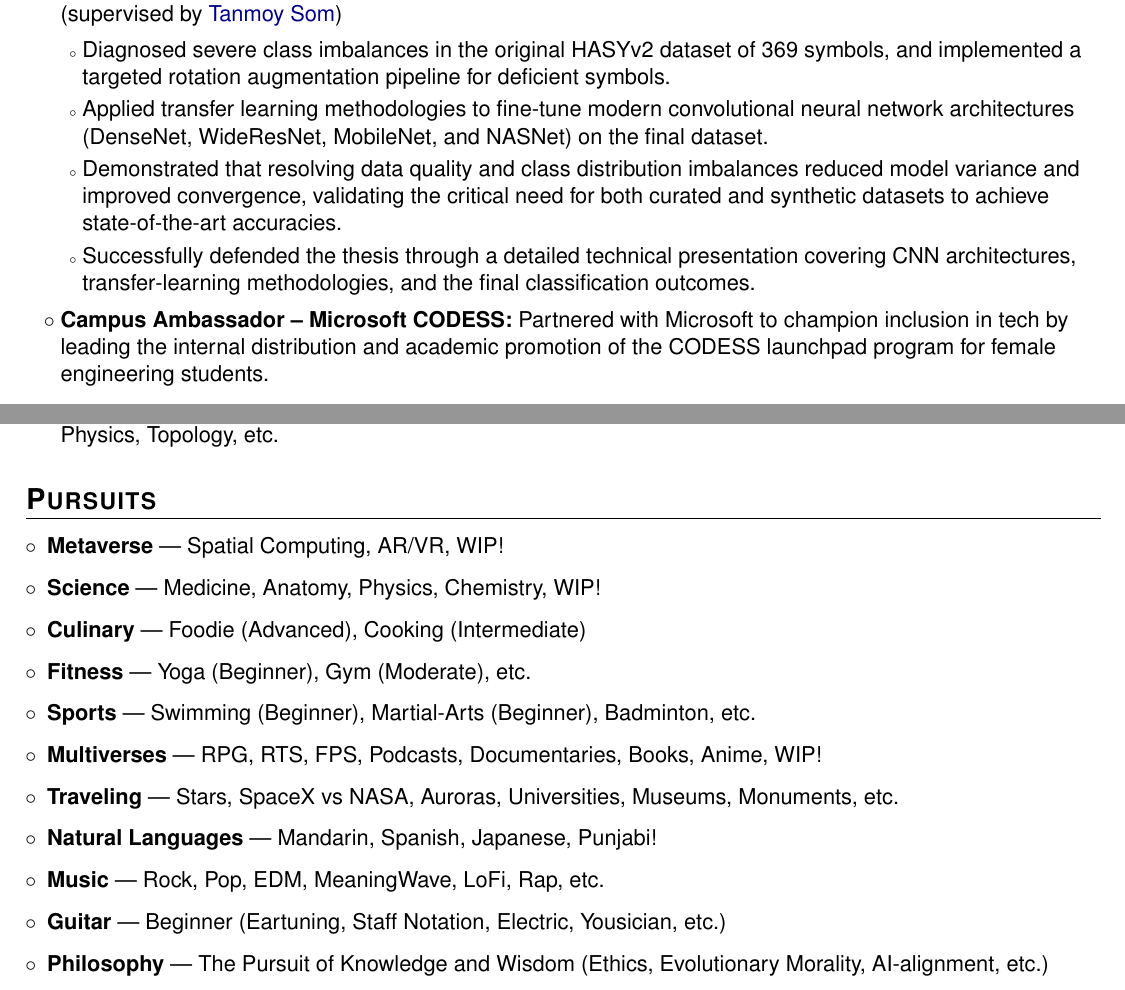
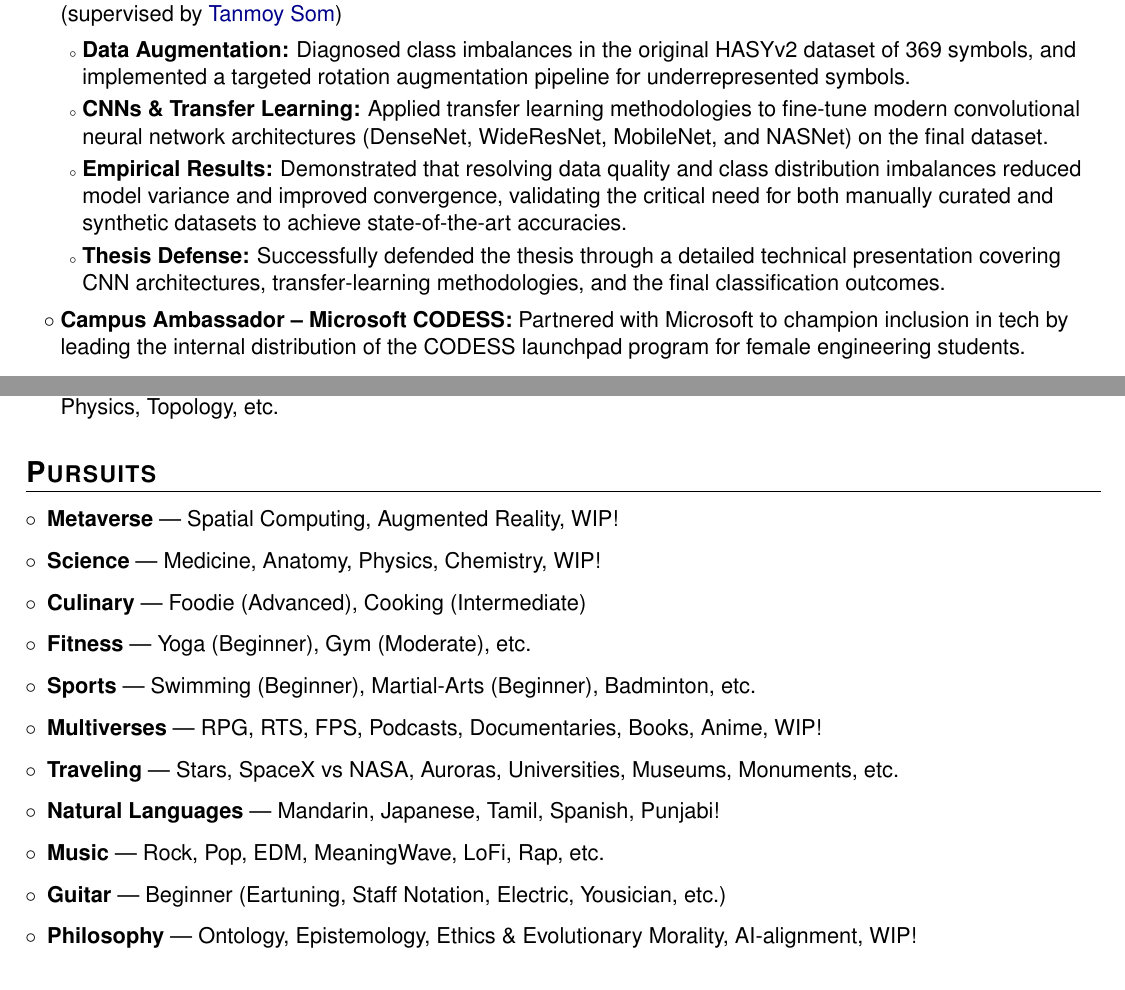
Before and after one commit to manu4rhyme/Avinash_Agarwal_CV, a LaTeX CV (Avinash_Agarwal_CV.tex): two parts of pages 7 and 9 of 9, joined at a grey line, cut so that both start at the same text. Compiled offline with pdfLaTeX; a LaTeX package or settings file that is missing is left out.

Commit message:
Update CV with new achievements and optimizations

```diff
--- a/Avinash_Agarwal_CV.tex
+++ b/Avinash_Agarwal_CV.tex
@@ -403,12 +407,12 @@ Engineering veteran with \textbf{8+ years of industry leading experience at Meta
 \item \textbf{Thesis:} Deep Learning based Classification of Handwritten Mathematical Symbols. \newline
 (supervised by \href{https://scholar.google.com/citations?user=ZVw1nywAAAAJ&hl=en}{Tanmoy Som})
 \begin{itemize}[label=\tiny$\circ$, leftmargin=1em, itemsep=1.0mm]
-\item Diagnosed severe class imbalances in the original HASYv2 dataset of 369 symbols, and implemented a targeted rotation augmentation pipeline for deficient symbols.
-\item Applied transfer learning methodologies to fine-tune modern convolutional neural network architectures (DenseNet, WideResNet, MobileNet, and NASNet) on the final dataset.
-\item Demonstrated that resolving data quality and class distribution imbalances reduced model variance and improved convergence, validating the critical need for both curated and synthetic datasets to achieve state-of-the-art accuracies.
-\item Successfully defended the thesis through a detailed technical presentation covering CNN architectures, transfer-learning methodologies, and the final classification outcomes.
+\item \textbf{Data Augmentation:} Diagnosed class imbalances in the original HASYv2 dataset of 369 symbols, and implemented a targeted rotation augmentation pipeline for underrepresented symbols.
+\item \textbf{CNNs \& Transfer Learning:} Applied transfer learning methodologies to fine-tune modern convolutional neural network architectures (DenseNet, WideResNet, MobileNet, and NASNet) on the final dataset.
+\item \textbf{Empirical Results:} Demonstrated that resolving data quality and class distribution imbalances reduced model variance and improved convergence, validating the critical need for both manually curated and synthetic datasets to achieve state-of-the-art accuracies.
+\item \textbf{Thesis Defense:} Successfully defended the thesis through a detailed technical presentation covering CNN architectures, transfer-learning methodologies, and the final classification outcomes.
 \end{itemize}
-\item \textbf{Campus Ambassador -- Microsoft CODESS:} Partnered with Microsoft to champion inclusion in tech by leading the internal distribution and academic promotion of the CODESS launchpad program for female engineering students.
+\item \textbf{Campus Ambassador -- Microsoft CODESS:} Partnered with Microsoft to champion inclusion in tech by leading the internal distribution of the CODESS launchpad program for female engineering students.
 \item \textbf{Teaching Assistant} for the freshman course 203 on Mathematical Methods. \newline
 (supervised by \href{https://scholar.google.com/citations?user=vl9B8rcAAAAJ&hl=en&oi=ao}{Manushi Gupta})
 \item \textbf{Problem Setter \& Moderator – Technex'16:}
@@ -477,17 +481,17 @@ Engineering veteran with \textbf{8+ years of industry leading experience at Meta
 \section{\Large\textbf{Pursuits}}
 \vspace{2mm}
 \resumeItemListStart
-    \item \textbf{Metaverse} — Spatial Computing, AR/VR, WIP!
+    \item \textbf{Metaverse} — Spatial Computing, Augmented Reality, WIP!
     \item \textbf{Science} — Medicine, Anatomy, Physics, Chemistry, WIP!
     \item \textbf{Culinary} — Foodie (Advanced), Cooking (Intermediate)
     \item \textbf{Fitness} — Yoga (Beginner), Gym (Moderate), etc.
     \item \textbf{Sports} — Swimming (Beginner), Martial-Arts (Beginner), Badminton, etc.
     \item \textbf{Multiverses} — RPG, RTS, FPS, Podcasts, Documentaries, Books, Anime, WIP!
     \item \textbf{Traveling} — Stars, SpaceX vs NASA, Auroras, Universities, Museums, Monuments, etc.
-    \item \textbf{Natural Languages} — Mandarin, Spanish, Japanese, Punjabi!
+    \item \textbf{Natural Languages} — Mandarin, Japanese, Tamil, Spanish, Punjabi!
     \item \textbf{Music} — Rock, Pop, EDM, MeaningWave, LoFi, Rap, etc.
     \item \textbf{Guitar} — Beginner (Eartuning, Staff Notation, Electric, Yousician, etc.)
-    \item \textbf{Philosophy} — The Pursuit of Knowledge and Wisdom (Ethics, Evolutionary Morality, AI-alignment, etc.)
+    \item \textbf{Philosophy} — Ontology, Epistemology, Ethics \& Evolutionary Morality, AI-alignment, WIP!
     % \item \textbf{Lex Fridman:} \href{https://lexfridman.com/}{AI, Blockchain, Science, Philosophy, Mortality, etc.}
     % \item \textbf{Jordan B. Peterson:} \href{https://www.jordanbpeterson.com/}{Maps of Meaning, Symbolism, Psychotherapy, Philosophy, WWWWG, etc.}
     % \item Awakening —
```
Also changed, not shown: Avinash_Agarwal_CV.tex (28 more changed lines).
